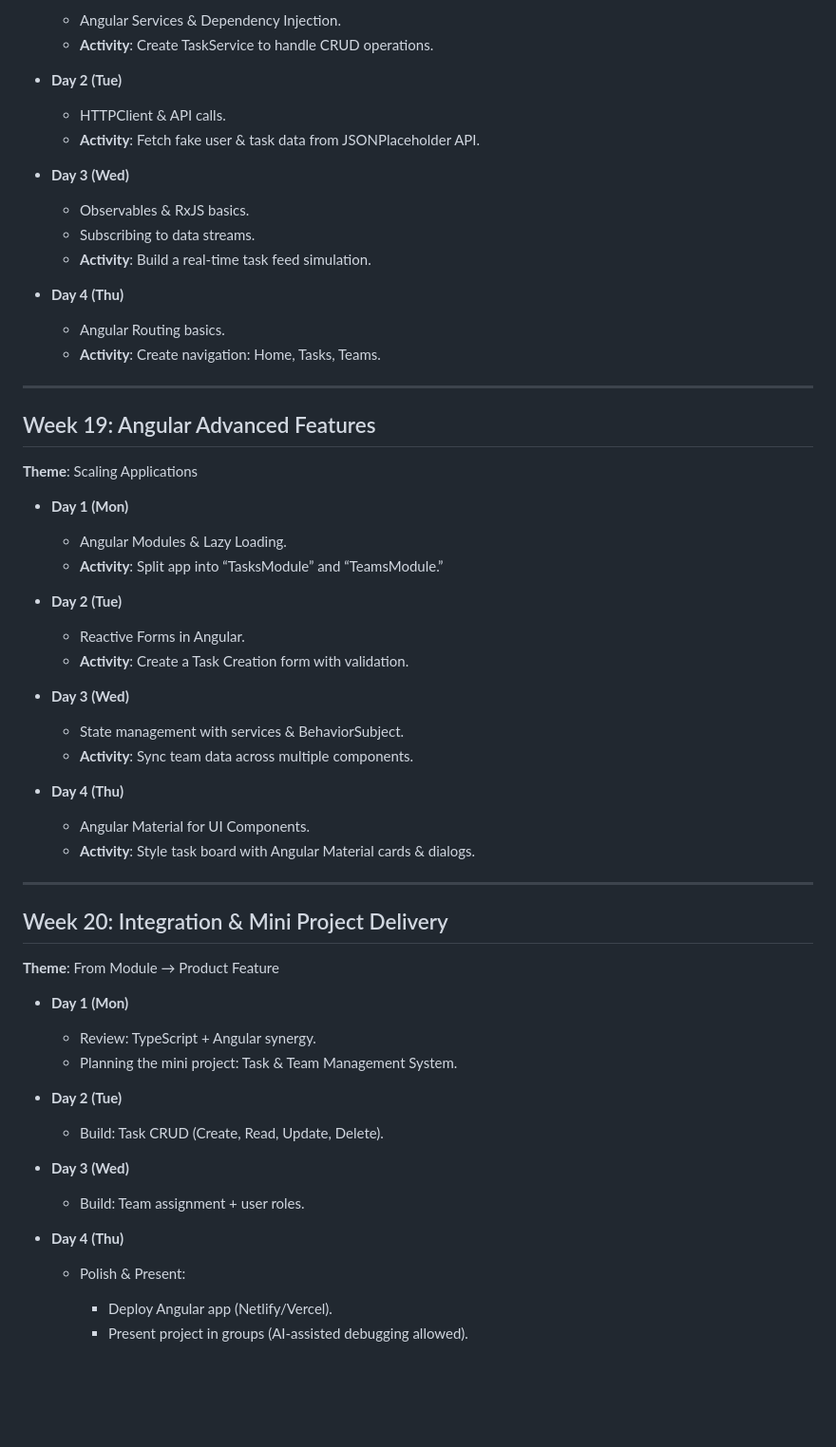
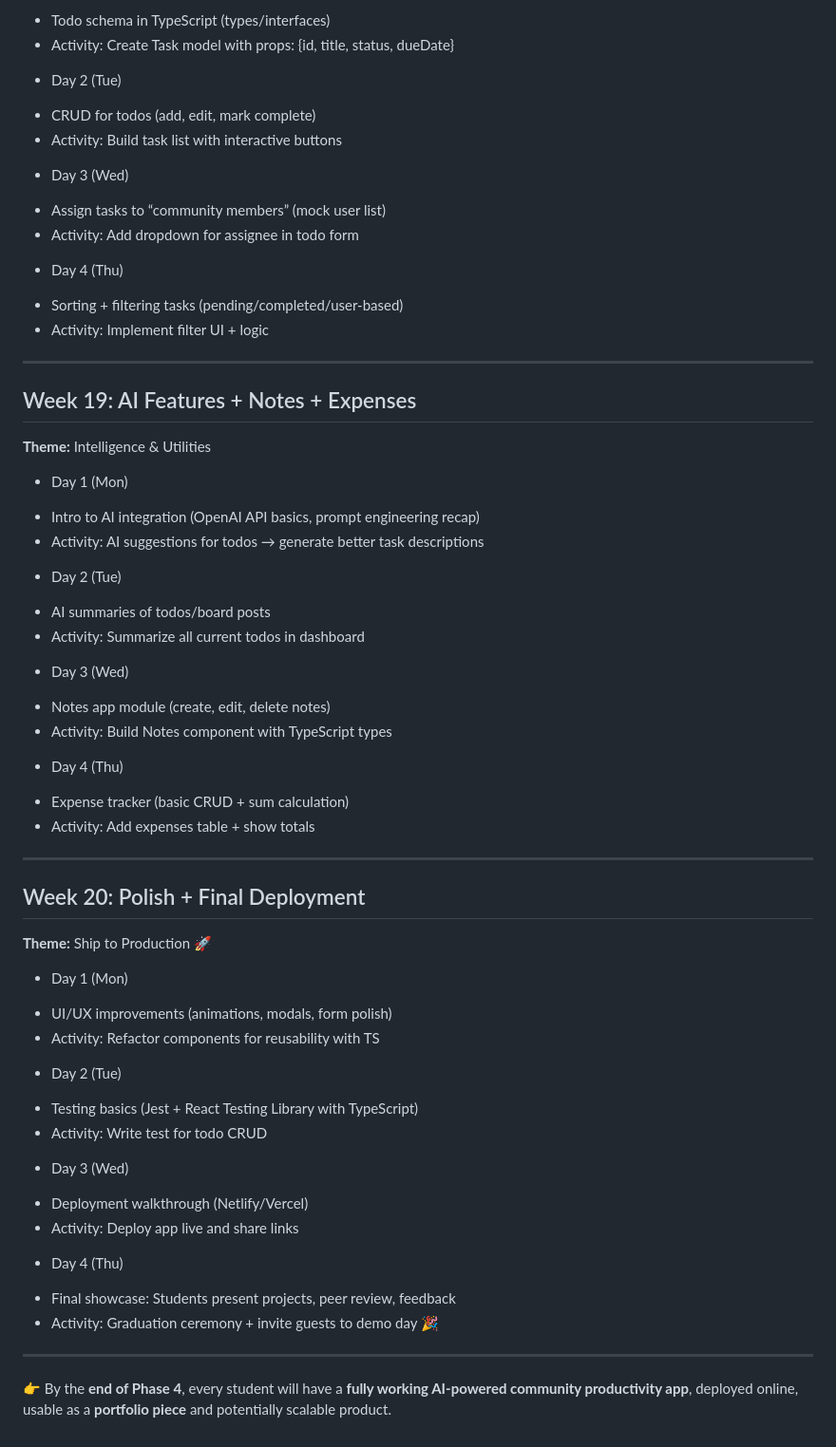
Before and after one commit to Eduaina/t4d-2025-cohort, a Markdown page: timetable/PhaseFour.md, the part around one of its changes. Shown at 95% size. GitHub-like rendering; blank space fills up the shorter version.

```diff
--- a/timetable/PhaseFour.md
+++ b/timetable/PhaseFour.md
@@ -90,71 +88,74 @@ This module plugs into the larger **AI-powered Community Productivity Web App**,
 
-  * Angular Services & Dependency Injection.
-  * **Activity**: Create TaskService to handle CRUD operations.
+- Todo schema in TypeScript (types/interfaces)
+- Activity: Create Task model with props: {id, title, status, dueDate}
 
-* **Day 2 (Tue)**
+* Day 2 (Tue)
 
-  * HTTPClient & API calls.
-  * **Activity**: Fetch fake user & task data from JSONPlaceholder API.
+- CRUD for todos (add, edit, mark complete)
+- Activity: Build task list with interactive buttons
 
-* **Day 3 (Wed)**
+* Day 3 (Wed)
 
-  * Observables & RxJS basics.
-  * Subscribing to data streams.
-  * **Activity**: Build a real-time task feed simulation.
+- Assign tasks to “community members” (mock user list)
+- Activity: Add dropdown for assignee in todo form
 
-* **Day 4 (Thu)**
+* Day 4 (Thu)
 
-  * Angular Routing basics.
-  * **Activity**: Create navigation: Home, Tasks, Teams.
+- Sorting + filtering tasks (pending/completed/user-based)
+- Activity: Implement filter UI + logic
 
 ---
 
-## Week 19: Angular Advanced Features
+## Week 19: AI Features + Notes + Expenses
 
-**Theme**: Scaling Applications
+**Theme:** Intelligence & Utilities
 
-* **Day 1 (Mon)**
+* Day 1 (Mon)
 
-  * Angular Modules & Lazy Loading.
-  * **Activity**: Split app into “TasksModule” and “TeamsModule.”
+- Intro to AI integration (OpenAI API basics, prompt engineering recap)
+- Activity: AI suggestions for todos → generate better task descriptions
 
-* **Day 2 (Tue)**
+* Day 2 (Tue)
 
-  * Reactive Forms in Angular.
-  * **Activity**: Create a Task Creation form with validation.
+- AI summaries of todos/board posts
+- Activity: Summarize all current todos in dashboard
 
-* **Day 3 (Wed)**
+* Day 3 (Wed)
 
-  * State management with services & BehaviorSubject.
-  * **Activity**: Sync team data across multiple components.
+- Notes app module (create, edit, delete notes)
+- Activity: Build Notes component with TypeScript types
 
-* **Day 4 (Thu)**
+* Day 4 (Thu)
 
-  * Angular Material for UI Components.
-  * **Activity**: Style task board with Angular Material cards & dialogs.
+- Expense tracker (basic CRUD + sum calculation)
+- Activity: Add expenses table + show totals
 
 ---
 
-## Week 20: Integration & Mini Project Delivery
+## Week 20: Polish + Final Deployment
 
-**Theme**: From Module → Product Feature
+**Theme:** Ship to Production 🚀
 
-* **Day 1 (Mon)**
+* Day 1 (Mon)
 
-  * Review: TypeScript + Angular synergy.
-  * Planning the mini project: Task & Team Management System.
+- UI/UX improvements (animations, modals, form polish)
+- Activity: Refactor components for reusability with TS
 
-* **Day 2 (Tue)**
+* Day 2 (Tue)
 
-  * Build: Task CRUD (Create, Read, Update, Delete).
+- Testing basics (Jest + React Testing Library with TypeScript)
+- Activity: Write test for todo CRUD
 
-* **Day 3 (Wed)**
+* Day 3 (Wed)
 
-  * Build: Team assignment + user roles.
+- Deployment walkthrough (Netlify/Vercel)
+- Activity: Deploy app live and share links
 
-* **Day 4 (Thu)**
+* Day 4 (Thu)
 
-  * Polish & Present:
+- Final showcase: Students present projects, peer review, feedback
+- Activity: Graduation ceremony + invite guests to demo day 🎉
 
-    * Deploy Angular app (Netlify/Vercel).
-    * Present project in groups (AI-assisted debugging allowed).
+---
+
+👉 By the **end of Phase 4**, every student will have a **fully working AI-powered community productivity app**, deployed online, usable as a **portfolio piece** and potentially scalable product.
```
Also changed, not shown: other parts of timetable/PhaseFour.md (+52 -54 lines).
